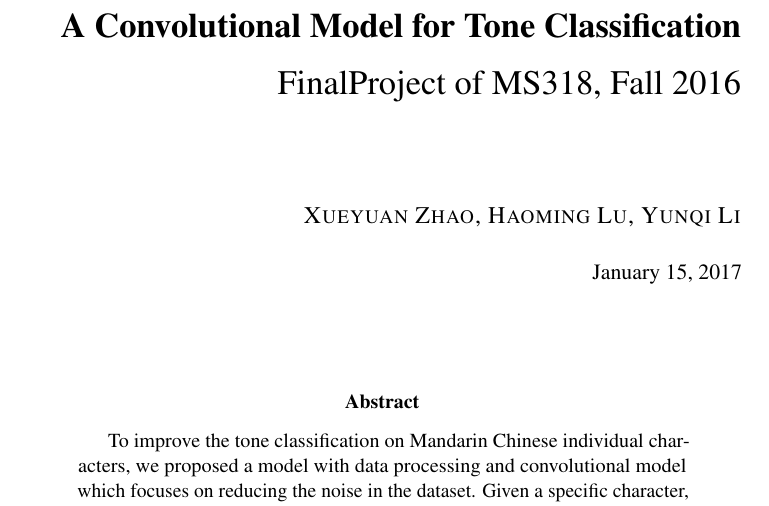
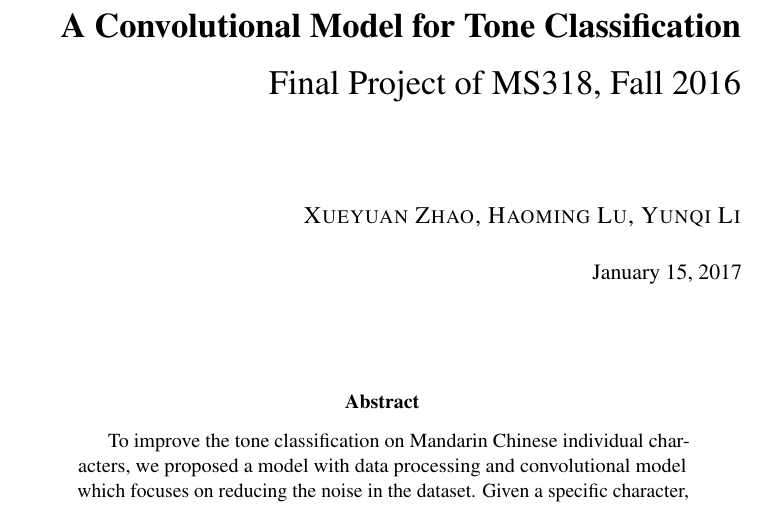
Before and after one commit to alonewithyou/ToneClassifier, a LaTeX paper (report/report.tex): part of page 1 of 14, cut so that both start at the same text. Compiled offline with pdfLaTeX.

Commit message:
report updated

```diff
--- a/report/report.tex
+++ b/report/report.tex
@@ -63,7 +63,7 @@
 }
 
 \title{\textbf{A Convolutional Model for Tone Classification}\\ \vspace{0.5cm}
-{FinalProject of MS318, Fall 2016}}
+{Final Project of MS318, Fall 2016}}
 
 \author{\textsc{Xueyuan Zhao, Haoming Lu, Yunqi Li}
 \\{\textit{}}}
```
Also changed, not shown: report/report.tex (3 more changed lines).
